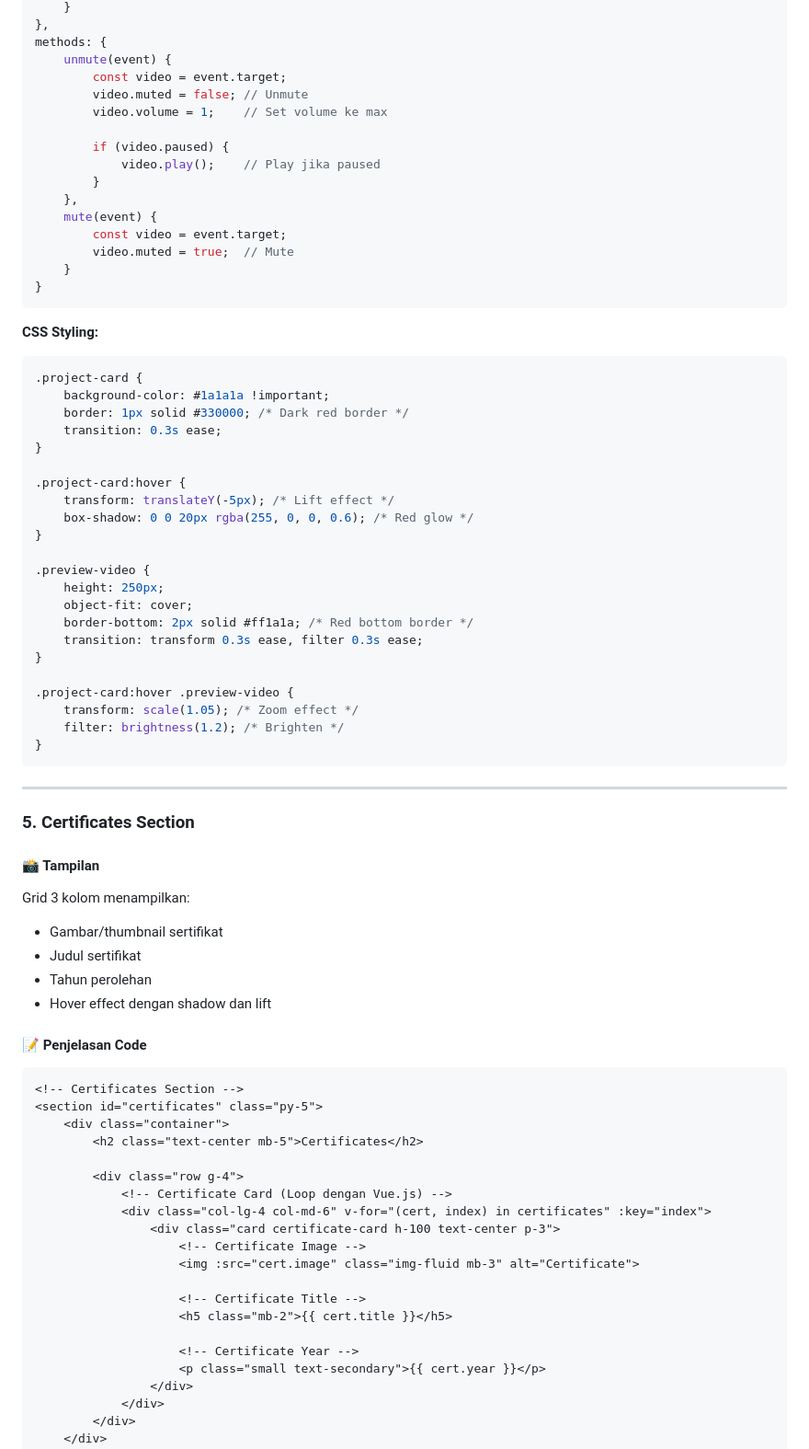
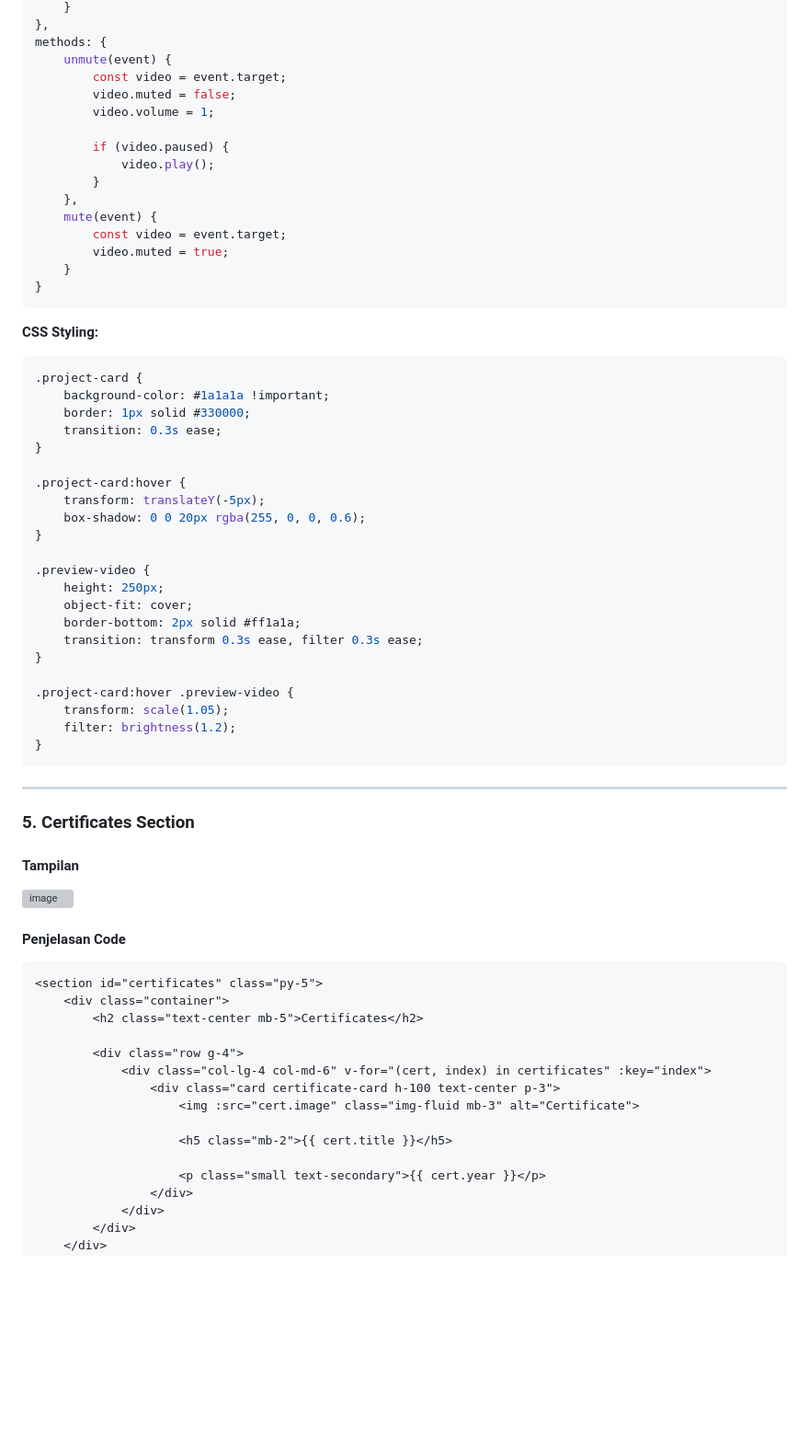
Before and after one commit to Larend6/Mini-Project-1-PBW, a Markdown page: README.md, the part around one of its changes. Shown at 92% size. Drawn GitHub-style; blank space fills up the shorter version; grey boxes are pictures that could not be loaded.

Commit message:
Revise README for project name and content updates
Updated the README to reflect the new project owner name and removed specific sections related to the project's structure and usage instructions.

````diff
--- a/README.md
+++ b/README.md
@@ -441,16 +387,16 @@ data() {
 methods: {
     unmute(event) {
         const video = event.target;
-        video.muted = false; // Unmute
-        video.volume = 1;    // Set volume ke max
+        video.muted = false;
+        video.volume = 1;
 
         if (video.paused) {
-            video.play();    // Play jika paused
+            video.play();
         }
     },
     mute(event) {
         const video = event.target;
-        video.muted = true;  // Mute
+        video.muted = true;
     }
 }
 ```
@@ -459,25 +405,25 @@ methods: {
 ```css
 .project-card {
     background-color: #1a1a1a !important;
-    border: 1px solid #330000; /* Dark red border */
+    border: 1px solid #330000;
     transition: 0.3s ease;
 }
 
 .project-card:hover {
-    transform: translateY(-5px); /* Lift effect */
-    box-shadow: 0 0 20px rgba(255, 0, 0, 0.6); /* Red glow */
+    transform: translateY(-5px);
+    box-shadow: 0 0 20px rgba(255, 0, 0, 0.6);
 }
 
 .preview-video {
     height: 250px;
     object-fit: cover;
-    border-bottom: 2px solid #ff1a1a; /* Red bottom border */
+    border-bottom: 2px solid #ff1a1a;
     transition: transform 0.3s ease, filter 0.3s ease;
 }
 
 .project-card:hover .preview-video {
-    transform: scale(1.05); /* Zoom effect */
-    filter: brightness(1.2); /* Brighten */
+    transform: scale(1.05);
+    filter: brightness(1.2);
 }
 ```
 
@@ -485,32 +431,23 @@ methods: {
 
 ### 5. **Certificates Section**
 
-#### 📸 Tampilan
-Grid 3 kolom menampilkan:
-- Gambar/thumbnail sertifikat
-- Judul sertifikat
-- Tahun perolehan
-- Hover effect dengan shadow dan lift
+#### Tampilan
+<img width="1895" height="999" alt="image" src="https://github.com/user-attachments/assets/8a7b332b-eef3-4c55-b944-0093d553f8cb" />
 
-#### 📝 Penjelasan Code
+#### Penjelasan Code
 
 ```html
-<!-- Certificates Section -->
 <section id="certificates" class="py-5">
     <div class="container">
         <h2 class="text-center mb-5">Certificates</h2>
 
         <div class="row g-4">
-            <!-- Certificate Card (Loop dengan Vue.js) -->
             <div class="col-lg-4 col-md-6" v-for="(cert, index) in certificates" :key="index">
                 <div class="card certificate-card h-100 text-center p-3">
-                    <!-- Certificate Image -->
                     <img :src="cert.image" class="img-fluid mb-3" alt="Certificate">
 
-                    <!-- Certificate Title -->
                     <h5 class="mb-2">{{ cert.title }}</h5>
 
-                    <!-- Certificate Year -->
                     <p class="small text-secondary">{{ cert.year }}</p>
                 </div>
             </div>
````
Also changed, not shown: other parts of README.md (+43 -202 lines).
